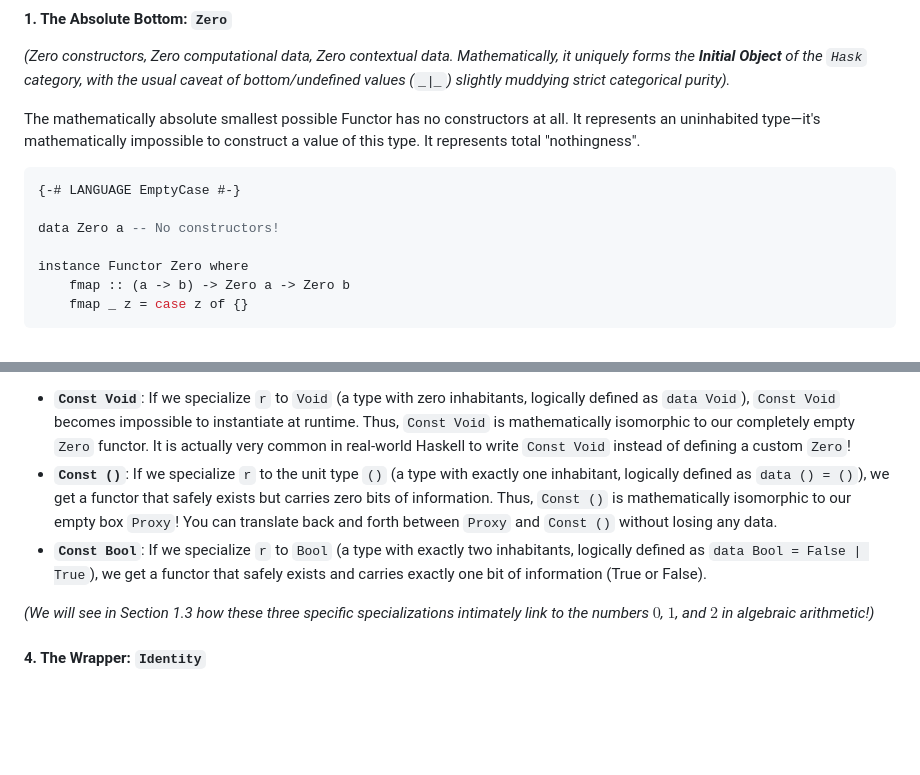
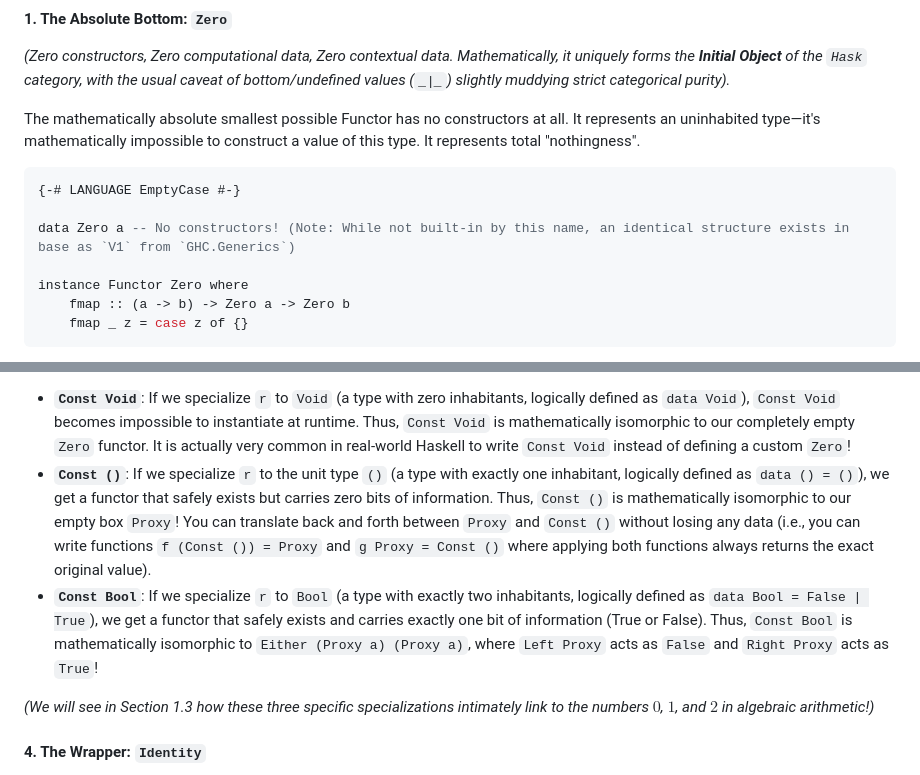
Before and after one commit to odwl/my-haskell-project, a Markdown page: docs/01_the_atoms.md, 2 parts joined by grey strips. Rendered like a GitHub page; blank space fills up the shorter version.

Commit message:
Clarify Zero import, Const() vs Proxy isomorphism, and Const Bool isomorphism

````diff
--- a/docs/01_the_atoms.md
+++ b/docs/01_the_atoms.md
@@ -159,7 +159,7 @@ The mathematically absolute smallest possible Functor has no constructors at all
 ```haskell
 {-# LANGUAGE EmptyCase #-}
 
-data Zero a -- No constructors!
+data Zero a -- No constructors! (Note: While not built-in by this name, an identical structure exists in base as `V1` from `GHC.Generics`)
 
 instance Functor Zero where
     fmap :: (a -> b) -> Zero a -> Zero b
@@ -217,8 +217,8 @@ instance Functor (Const r) where
 
 **Notes on Specializing `Const`:**
 *   **`Const Void`**: If we specialize `r` to `Void` (a type with zero inhabitants, logically defined as `data Void`), `Const Void` becomes impossible to instantiate at runtime. Thus, `Const Void` is mathematically isomorphic to our completely empty `Zero` functor. It is actually very common in real-world Haskell to write `Const Void` instead of defining a custom `Zero`!
-*   **`Const ()`**: If we specialize `r` to the unit type `()` (a type with exactly one inhabitant, logically defined as `data () = ()`), we get a functor that safely exists but carries zero bits of information. Thus, `Const ()` is mathematically isomorphic to our empty box `Proxy`! You can translate back and forth between `Proxy` and `Const ()` without losing any data.
-*   **`Const Bool`**: If we specialize `r` to `Bool` (a type with exactly two inhabitants, logically defined as `data Bool = False | True`), we get a functor that safely exists and carries exactly one bit of information (True or False).
+*   **`Const ()`**: If we specialize `r` to the unit type `()` (a type with exactly one inhabitant, logically defined as `data () = ()`), we get a functor that safely exists but carries zero bits of information. Thus, `Const ()` is mathematically isomorphic to our empty box `Proxy`! You can translate back and forth between `Proxy` and `Const ()` without losing any data (i.e., you can write functions `f (Const ()) = Proxy` and `g Proxy = Const ()` where applying both functions always returns the exact original value).
+*   **`Const Bool`**: If we specialize `r` to `Bool` (a type with exactly two inhabitants, logically defined as `data Bool = False | True`), we get a functor that safely exists and carries exactly one bit of information (True or False). Thus, `Const Bool` is mathematically isomorphic to `Either (Proxy a) (Proxy a)`, where `Left Proxy` acts as `False` and `Right Proxy` acts as `True`!
 
 *(We will see in Section 1.3 how these three specific specializations intimately link to the numbers $0$, $1$, and $2$ in algebraic arithmetic!)*
 
````
